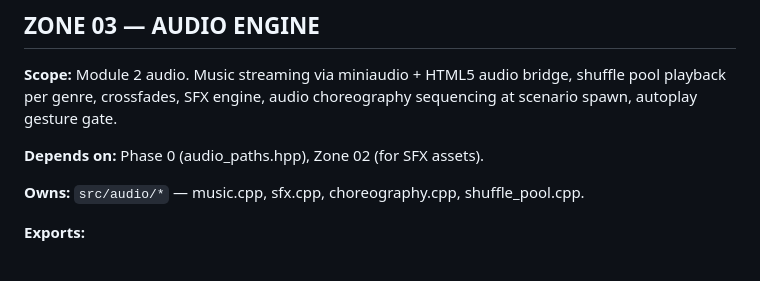
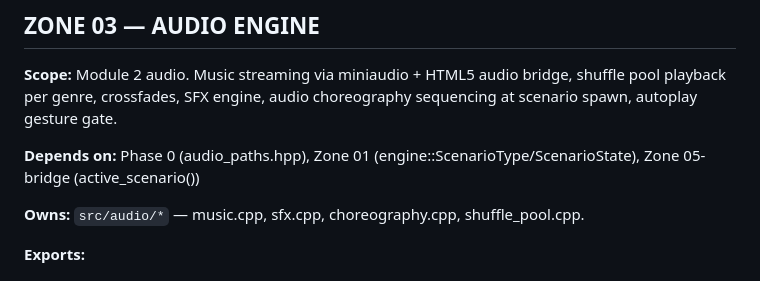
Before and after one commit to daohhuynh/poker-trainer, a Markdown page: ZONES.md, the part around the change. GitHub-like rendering.

Commit message:
update zones.md z03 depends-on line to reflect real dependencies

```diff
--- a/ZONES.md
+++ b/ZONES.md
@@ -61,7 +61,7 @@ This document defines the 14 implementation zones plus Phase 0. Each zone is a p
 
 **Scope:** Module 2 audio. Music streaming via miniaudio + HTML5 audio bridge, shuffle pool playback per genre, crossfades, SFX engine, audio choreography sequencing at scenario spawn, autoplay gesture gate.
 
-**Depends on:** Phase 0 (audio_paths.hpp), Zone 02 (for SFX assets).
+**Depends on:** Phase 0 (audio_paths.hpp), Zone 01 (engine::ScenarioType/ScenarioState), Zone 05-bridge (active_scenario())
 
 **Owns:** `src/audio/*` — music.cpp, sfx.cpp, choreography.cpp, shuffle_pool.cpp.
 
```
